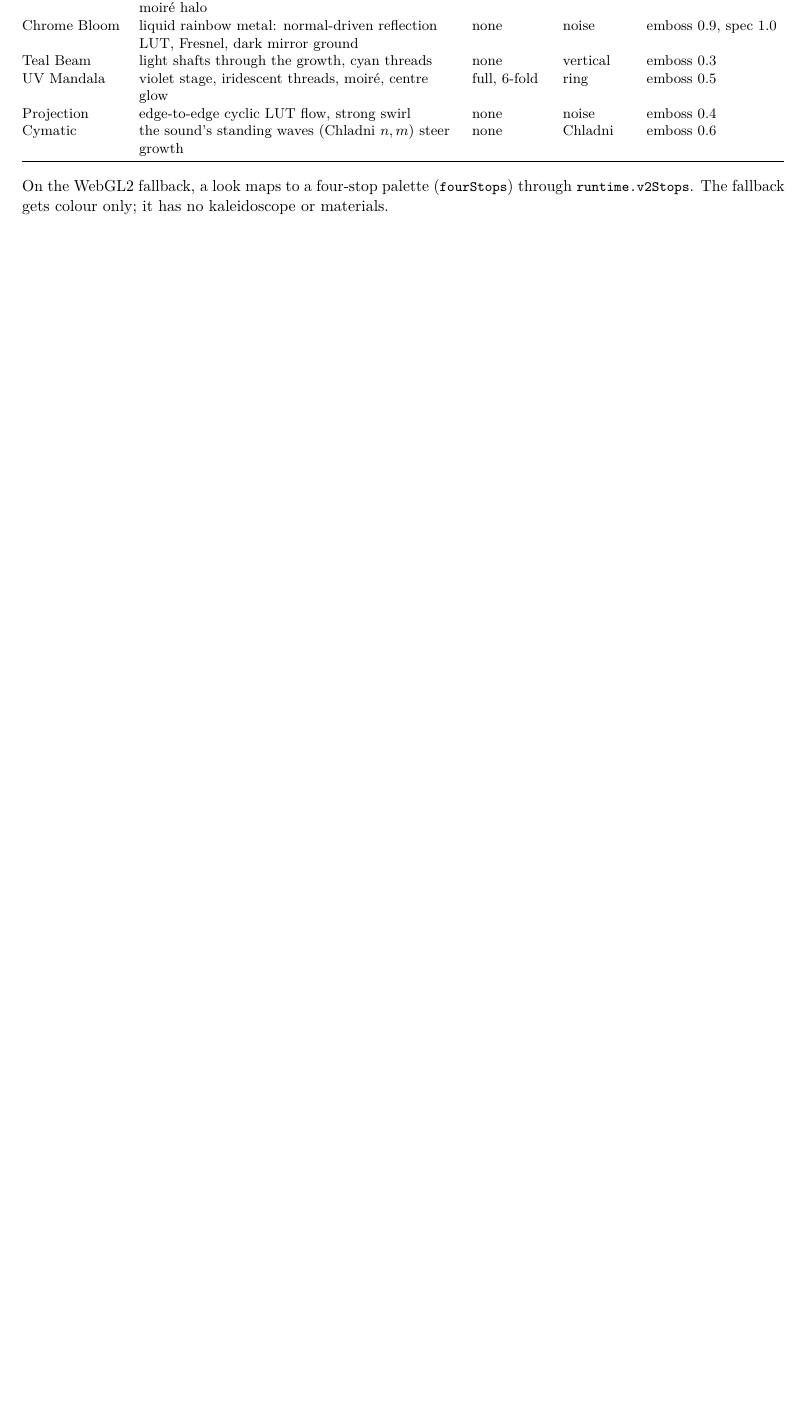
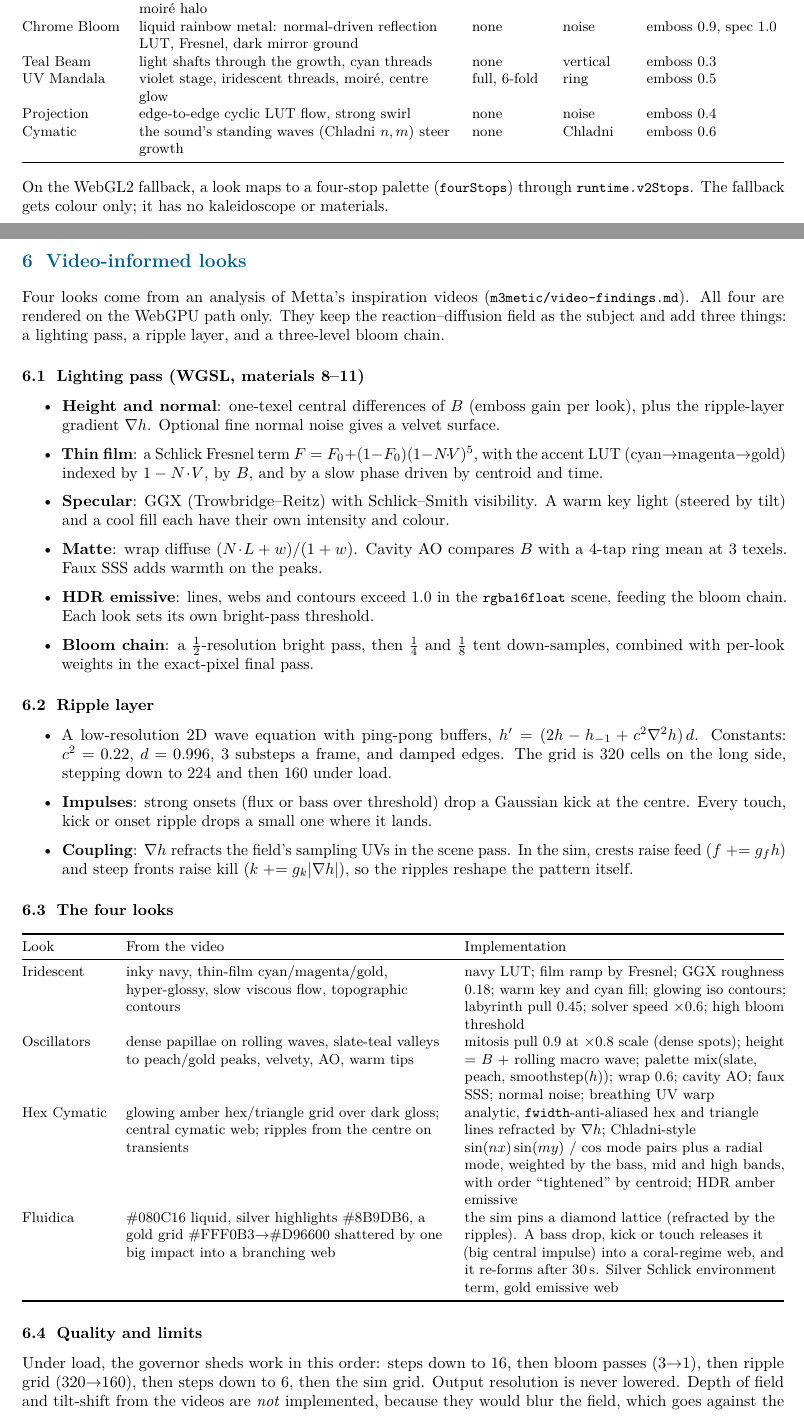
Before and after one commit to IAmM3ta/morphogen, a LaTeX document (docs/v2/morphos-v2-design.tex): part of page 4 of 6 before the commit and two parts of pages 4 and 5 of 7 after it, the two joined at a grey line, cut so that both start at the same text, the shorter picture padded with empty space. Compiled offline with pdfLaTeX.

Commit message:
v2 docs: video-informed looks section (design PDF rebuilt), README, CHANGELOG

```diff
--- a/docs/v2/morphos-v2-design.tex
+++ b/docs/v2/morphos-v2-design.tex
@@ -223,6 +226,51 @@ Cymatic & the sound's standing waves (Chladni $n,m$) steer growth & none & Chlad
 \end{tabularx}\end{center}
 On the WebGL2 fallback, a look maps to a four-stop palette (\code{fourStops}) through \code{runtime.v2Stops}. The fallback gets
 colour only; it has no kaleidoscope or materials.
+
+%======================================================================
+\section{Video-informed looks}\label{sec:video}
+Four looks come from an analysis of Metta's inspiration videos (\code{m3metic/video-findings.md}). All four are rendered on the WebGPU path only.
+They keep the reaction--diffusion field as the subject and add three things: a lighting pass, a ripple layer, and a three-level bloom chain.
+
+\subsection{Lighting pass (WGSL, materials 8--11)}
+\begin{itemize}
+\item \textbf{Height and normal}: one-texel central differences of $B$ (emboss gain per look), plus the ripple-layer gradient $\nabla h$.
+Optional fine normal noise gives a velvet surface.
+\item \textbf{Thin film}: a Schlick Fresnel term $F=F_0+(1-F_0)(1-N\!\cdot\!V)^5$, with the accent LUT (cyan$\to$magenta$\to$gold) indexed by $1-N\!\cdot\!V$,
+by $B$, and by a slow phase driven by centroid and time.
+\item \textbf{Specular}: GGX (Trowbridge--Reitz) with Schlick--Smith visibility. A warm key light (steered by tilt) and a cool fill each have their own intensity and colour.
+\item \textbf{Matte}: wrap diffuse $(N\!\cdot\!L+w)/(1+w)$. Cavity AO compares $B$ with a 4-tap ring mean at 3 texels. Faux SSS adds warmth on the peaks.
+\item \textbf{HDR emissive}: lines, webs and contours exceed 1.0 in the \code{rgba16float} scene, feeding the bloom chain. Each look sets its own bright-pass threshold.
+\item \textbf{Bloom chain}: a $\tfrac12$-resolution bright pass, then $\tfrac14$ and $\tfrac18$ tent down-samples, combined with per-look weights in the exact-pixel final pass.
+\end{itemize}
+
+\subsection{Ripple layer}
+\begin{itemize}
+\item A low-resolution 2D wave equation with ping-pong buffers, $h' = (2h - h_{-1} + c^2\nabla^2 h)\,d$. Constants: $c^2=0.22$, $d=0.996$, 3 substeps a frame, and damped edges.
+The grid is 320 cells on the long side, stepping down to 224 and then 160 under load.
+\item \textbf{Impulses}: strong onsets (flux or bass over threshold) drop a Gaussian kick at the centre. Every touch, kick or onset ripple drops a small one where it lands.
+\item \textbf{Coupling}: $\nabla h$ refracts the field's sampling UVs in the scene pass. In the sim, crests raise feed ($f \mathrel{+}= g_f h$) and steep fronts raise kill
+($k \mathrel{+}= g_k|\nabla h|$), so the ripples reshape the pattern itself.
+\end{itemize}
+
+\subsection{The four looks}
+\begin{center}\small
+\begin{tabularx}{\linewidth}{@{}l L L@{}}
+\toprule
+Look & From the video & Implementation\\
+\midrule
+Iridescent & inky navy, thin-film cyan/magenta/gold, hyper-glossy, slow viscous flow, topographic contours & navy LUT; film ramp by Fresnel; GGX roughness 0.18; warm key and cyan fill; glowing iso contours; labyrinth pull 0.45; solver speed $\times0.6$; high bloom threshold\\
+Oscillators & dense papillae on rolling waves, slate-teal valleys to peach/gold peaks, velvety, AO, warm tips & mitosis pull 0.9 at $\times0.8$ scale (dense spots); height = $B$ + rolling macro wave; palette mix(slate, peach, smoothstep($h$)); wrap 0.6; cavity AO; faux SSS; normal noise; breathing UV warp\\
+Hex Cymatic & glowing amber hex/triangle grid over dark gloss; central cymatic web; ripples from the centre on transients & analytic, \code{fwidth}-anti-aliased hex and triangle lines refracted by $\nabla h$; Chladni-style $\sin(nx)\sin(my)$ / $\cos$ mode pairs plus a radial mode, weighted by the bass, mid and high bands, with order ``tightened'' by centroid; HDR amber emissive\\
+Fluidica & \#080C16 liquid, silver highlights \#8B9DB6, a gold grid \#FFF0B3$\to$\#D96600 shattered by one big impact into a branching web & the sim pins a diamond lattice (refracted by the ripples). A bass drop, kick or touch releases it (big central impulse) into a coral-regime web, and it re-forms after 30\,s. Silver Schlick environment term, gold emissive web\\
+\bottomrule
+\end{tabularx}\end{center}
+
+\subsection{Quality and limits}
+Under load, the governor sheds work in this order: steps down to 16, then bloom passes (3$\to$1), then ripple grid (320$\to$160), then steps down to 6, then the sim grid.
+Output resolution is never lowered. Depth of field and tilt-shift from the videos are \emph{not} implemented, because they would blur the field, which goes against the
+sharpness priority. The low oblique ``camera'' and the melting-cube geometry are also out of scope: the field stays a flat, full-frame surface. The WebGL2 fallback shows these looks as four-stop colourings only.
+The same pass fixed a bug: iso lines on the empty ground (where $B\approx0$) caused speckle in Marble.
 
 %======================================================================
 \section{Signal flow}
```
Also changed, not shown: CHANGELOG.md, README.md, docs/v2/morphos-v2-design.pdf, docs/v2/morphos-v2-design.tex (3 more changed lines).
